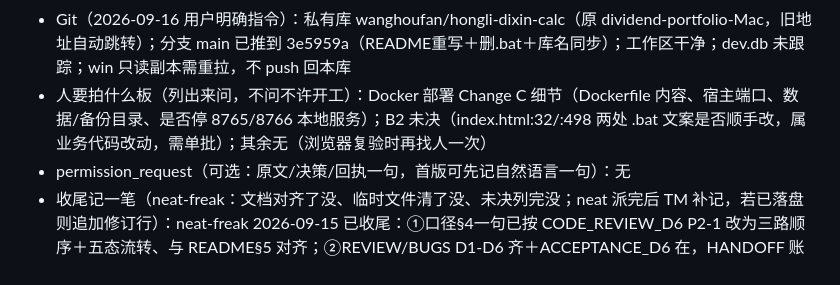
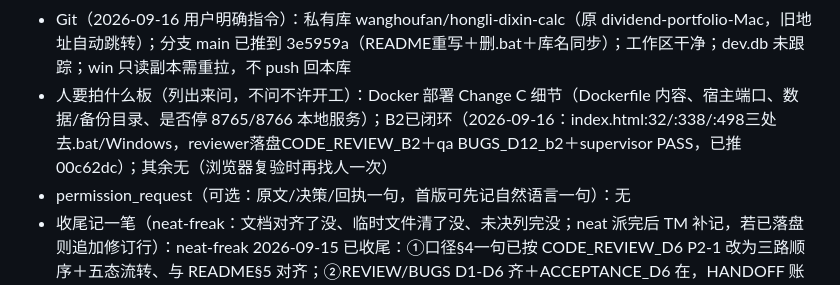
Before and after one commit to wanghoufan/p022-hongli-dixin-calc, a Markdown page: docs/handoff/HANDOFF.md, the part around the change. GitHub-like rendering.

Commit message:
HANDOFF记B2闭环＋D11/D12已推（main）

```diff
--- a/docs/handoff/HANDOFF.md
+++ b/docs/handoff/HANDOFF.md
@@ -17,7 +17,7 @@
 - docs 落盘清单：D1 账本骨架（79）→D2 生命周期（121）→D3 下单页（146）→D4 估值行情（180）→D5 持仓（209）→D6 文档验收→D7 UI 返工（242）→D8 撤销（262）→D9 回撤近似（278）→D10 rp 反推（282/282 全绿）；review×10（D1-D10 过 P0=0）、qa×10（D1-D10 环境 FAIL bug 0）、ACCEPTANCE_D6（含 D7-D10 增补）；CHANGELOG 补 D7-D10；DISPATCH-LOG 58 行、TASK-MODEL-LOG 32 行（双校验 exit=0）；暂停前加单 3e5959a：README 按 V1.3 重写（去 V1.2/Windows 痕迹）＋删启动工具.bat＋库改名同步，smoke 仍 282/282
 - 下一步（Next Single Action）：Docker 部署 Change C（用户已定方向，未展开）：按 docs/sop/docker.md 出草案——Dockerfile＋compose.yaml＋.dockerignore＋env 模板、project_slug=dividend-portfolio（Plan 已批，库改名不影响）、宿主端口（8765/8766 本地服务运行中，必须避让或先停）、数据卷挂 DockerData、备份走 DockerBackups；前置阻塞：本机 Docker daemon 未启动，需先起 Docker Desktop。另：用户浏览器复验仍挂起，QA 通道恢复后补跑
 - Git（2026-09-16 用户明确指令）：私有库 wanghoufan/hongli-dixin-calc（原 dividend-portfolio-Mac，旧地址自动跳转）；分支 main 已推到 3e5959a（README重写＋删.bat＋库名同步）；工作区干净；dev.db 未跟踪；win 只读副本需重拉，不 push 回本库
-- 人要拍什么板（列出来问，不问不许开工）：Docker 部署 Change C 细节（Dockerfile 内容、宿主端口、数据/备份目录、是否停 8765/8766 本地服务）；B2 未决（index.html:32/:498 两处 .bat 文案是否顺手改，属业务代码改动，需单批）；其余无（浏览器复验时再找人一次）
+- 人要拍什么板（列出来问，不问不许开工）：Docker 部署 Change C 细节（Dockerfile 内容、宿主端口、数据/备份目录、是否停 8765/8766 本地服务）；B2已闭环（2026-09-16：index.html:32/:338/:498三处去.bat/Windows，reviewer落盘CODE_REVIEW_B2＋qa BUGS_D12_b2＋supervisor PASS，已推00c62dc）；其余无（浏览器复验时再找人一次）
 - permission_request（可选：原文/决策/回执一句，首版可先记自然语言一句）：无
 - 收尾记一笔（neat-freak：文档对齐了没、临时文件清了没、未决列完没；neat 派完后 TM 补记，若已落盘则追加修订行）：neat-freak 2026-09-15 已收尾：①口径§4一句已按 CODE_REVIEW_D6 P2-1 改为三路顺序＋五态流转、与 README§5 对齐；②REVIEW/BUGS D1-D6 齐＋ACCEPTANCE_D6 在，HANDOFF 账本行数已订正 35/17→39/20；③项目内无 *.db、无 __pycache__、无 docs/tmp 残留（/tmp 未动）。业务代码未动。TM 2026-09-16 暂停记：smoke 282/282 EXIT=0；工作区干净（已推 3e5959a）；.bat 已删但 index.html 两处文案未动（B2 未决）；Docker 未开始（daemon 未启动，无 Dockerfile，属 Change C）。本 HANDOFF 修改未提交——恢复后若直接 commit，需用户先明确分支名。TM 2026-09-16 续跑记：Docker四件套草案已落地（Dockerfile/compose.yaml/.dockerignore/docker/env.template，未提交；宿主端口8771自定，8765/8766保持运行未碰；review复核PASS P0=0，P1两项已顺手修齐compose变量透传；daemon仍OFF，docker build验证待补；dev.db/.env.local均未进Git）。B2与浏览器复验仍挂起。TM 2026-09-16 D11收工记：daemon已起→build通（dividend-portfolio:v1.3.0）→根因server.py:520写死127.0.0.1致宿主RST（用户已批单行改BIND，默认不变）→容器8771得200、本地8779默认200→QA终验PASS（001/002均CLOSED）→supervisor终审PASS。未提交：Dockerfile/compose.yaml/.dockerignore/docker/env.template新文件＋server.py一行＋.gitignore两行＋BUGS_D11_docker.md，等用户commit指令（含分支名）。
 
```
